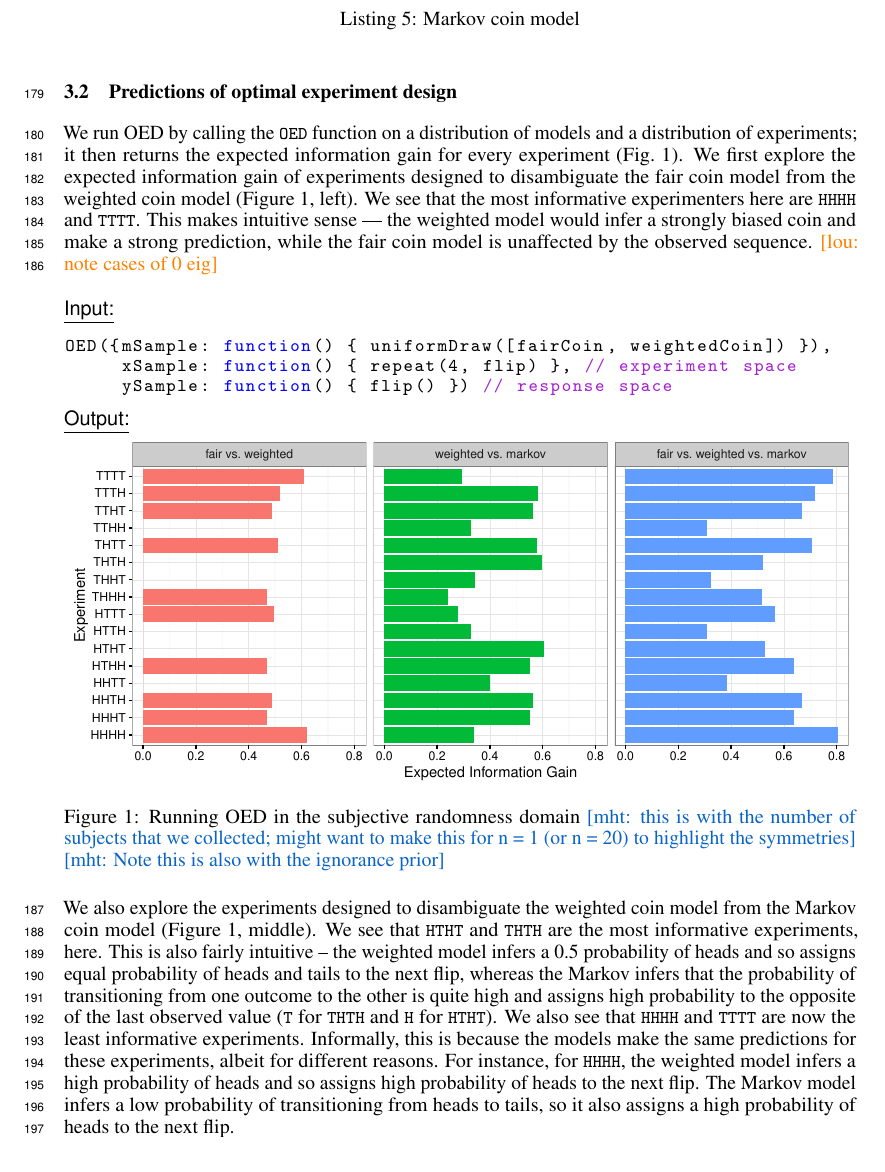
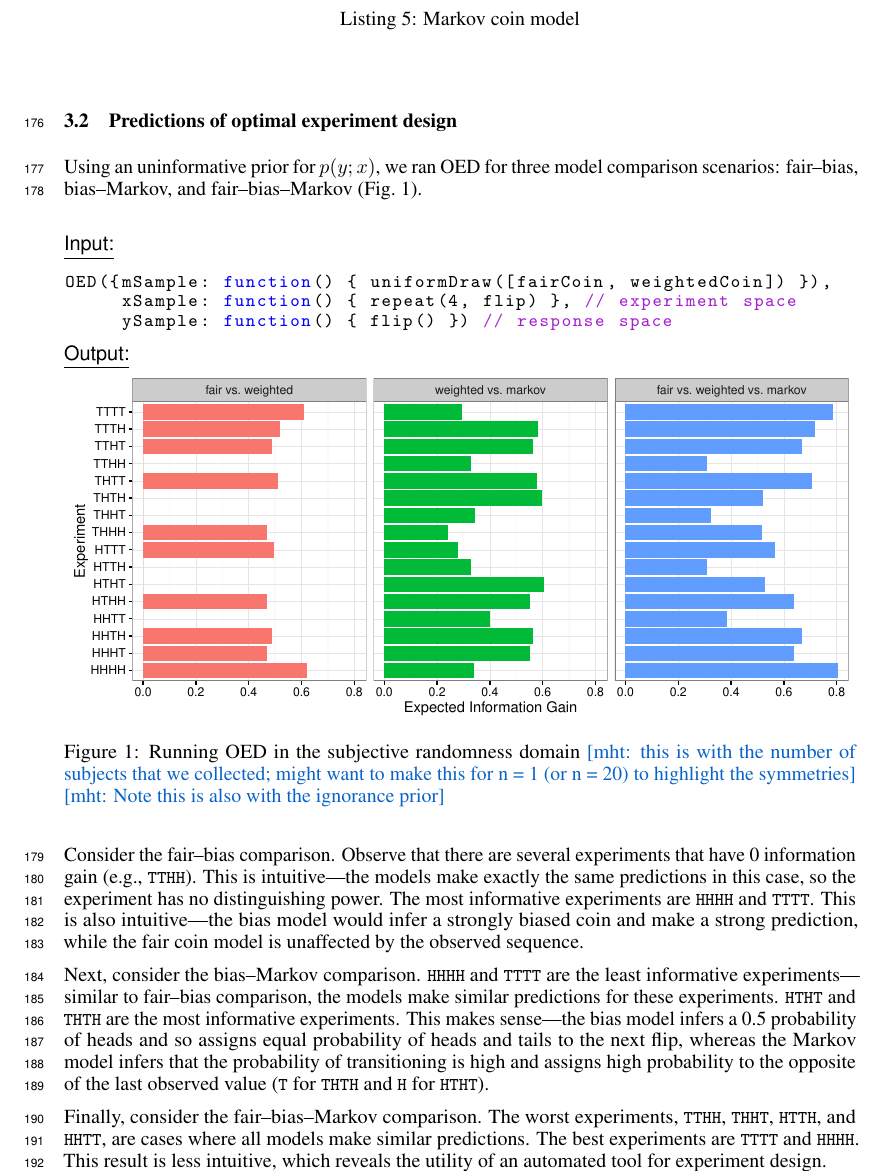
Before and after one commit to mhtess/oed, a LaTeX paper (writing/nips2016/oed_nips_2016.tex): part of page 5 of 8, cut so that both start at the same text. Compiled offline with pdfLaTeX.

Commit message:
Tweaks and todos for sections 1-3

```diff
--- a/writing/nips2016/oed_nips_2016.tex
+++ b/writing/nips2016/oed_nips_2016.tex
@@ -374,11 +365,7 @@ var markovCoin = function(seq) {
 
 \subsection{Predictions of optimal experiment design}
 
-We run OED by calling the \lstinline{OED} function on a distribution of models and a distribution of experiments; it then returns the expected information gain for every experiment (Fig.~\ref{fig:run-coin}).
-We first explore the expected information gain of experiments designed to disambiguate the fair coin model from the weighted coin model (Figure \ref{fig:run-coin}, left).
-We see that the most informative experimenters here are \lstinline{HHHH} and \lstinline{TTTT}.
-This makes intuitive sense --- the weighted model would infer a strongly biased coin and make a strong prediction, while the fair coin model is unaffected by the observed sequence.
-\lou{note cases of 0 eig}
+Using an uninformative prior for $p(y; x)$, we ran OED for three model comparison scenarios: fair--bias, bias--Markov, and fair--bias--Markov (Fig.~\ref{fig:run-coin}).
 
 \begin{figure}[h]
 \underline{\textsf{Input:}}
@@ -394,14 +381,21 @@ OED({mSample: function() { uniformDraw([fairCoin, weightedCoin]) }),
 %\lou{make this figure in ggplot, clean it up}
 \label{fig:run-coin}
 \end{figure}
+Consider the fair--bias comparison.
+Observe that there are several experiments that have 0 information gain (e.g., \lstinline{TTHH}).
+This is intuitive---the models make exactly the same predictions in this case, so the experiment has no distinguishing power.
+The most informative experiments are \lstinline{HHHH} and \lstinline{TTTT}.
+This is also intuitive---the bias model would infer a strongly biased coin and make a strong prediction, while the fair coin model is unaffected by the observed sequence.
 
-We also explore the experiments designed to disambiguate the weighted coin model from the Markov coin model (Figure \ref{fig:run-coin}, middle).
-We see that \lstinline{HTHT} and \lstinline{THTH} are the most informative experiments, here.
-This is also fairly intuitive -- the weighted model infers a 0.5 probability of heads and so assigns equal probability of heads and tails to the next flip, whereas the Markov infers that the probability of transitioning from one outcome to the other is quite high and assigns high probability to the opposite of the last observed value (\lstinline{T} for \lstinline{THTH} and \lstinline{H} for \lstinline{HTHT}).
-We also see that \lstinline{HHHH} and \lstinline{TTTT} are now the least informative experiments.
-Informally, this is because the models make the same predictions for these experiments, albeit for different reasons.
-For instance, for \lstinline{HHHH}, the weighted model infers a high probability of heads and so assigns high probability of heads to the next flip.
-The Markov model infers a low probability of transitioning from heads to tails, so it also assigns a high probability of heads to the next flip.
+Next, consider the bias--Markov comparison.
+\lstinline{HHHH} and \lstinline{TTTT} are the least informative experiments---similar to fair--bias comparison, the models make similar predictions for these experiments.
+\lstinline{HTHT} and \lstinline{THTH} are the most informative experiments.
+This makes sense---the bias model infers a 0.5 probability of heads and so assigns equal probability of heads and tails to the next flip, whereas the Markov model infers that the probability of transitioning is high and assigns high probability to the opposite of the last observed value (\lstinline{T} for \lstinline{THTH} and \lstinline{H} for \lstinline{HTHT}).
+
+Finally, consider the fair--bias--Markov comparison.
+The worst experiments, \lstinline{TTHH}, \lstinline{THHT}, \lstinline{HTTH}, and \lstinline{HHTT}, are cases where all models make similar predictions.
+The best experiments are \lstinline{TTTT} and \lstinline{HHHH}.
+This result is less intuitive, which reveals the utility of an automated tool for experiment design.
 
 %Finally, the expected information gain of experiments designed to disambiguate all three models is more complex to understand.
 %The information gain now depends on how well the experiments disambiguate all three models. Here, we see that for
```
Also changed, not shown: writing/nips2016/oed_nips_2016.tex (42 more changed lines).
